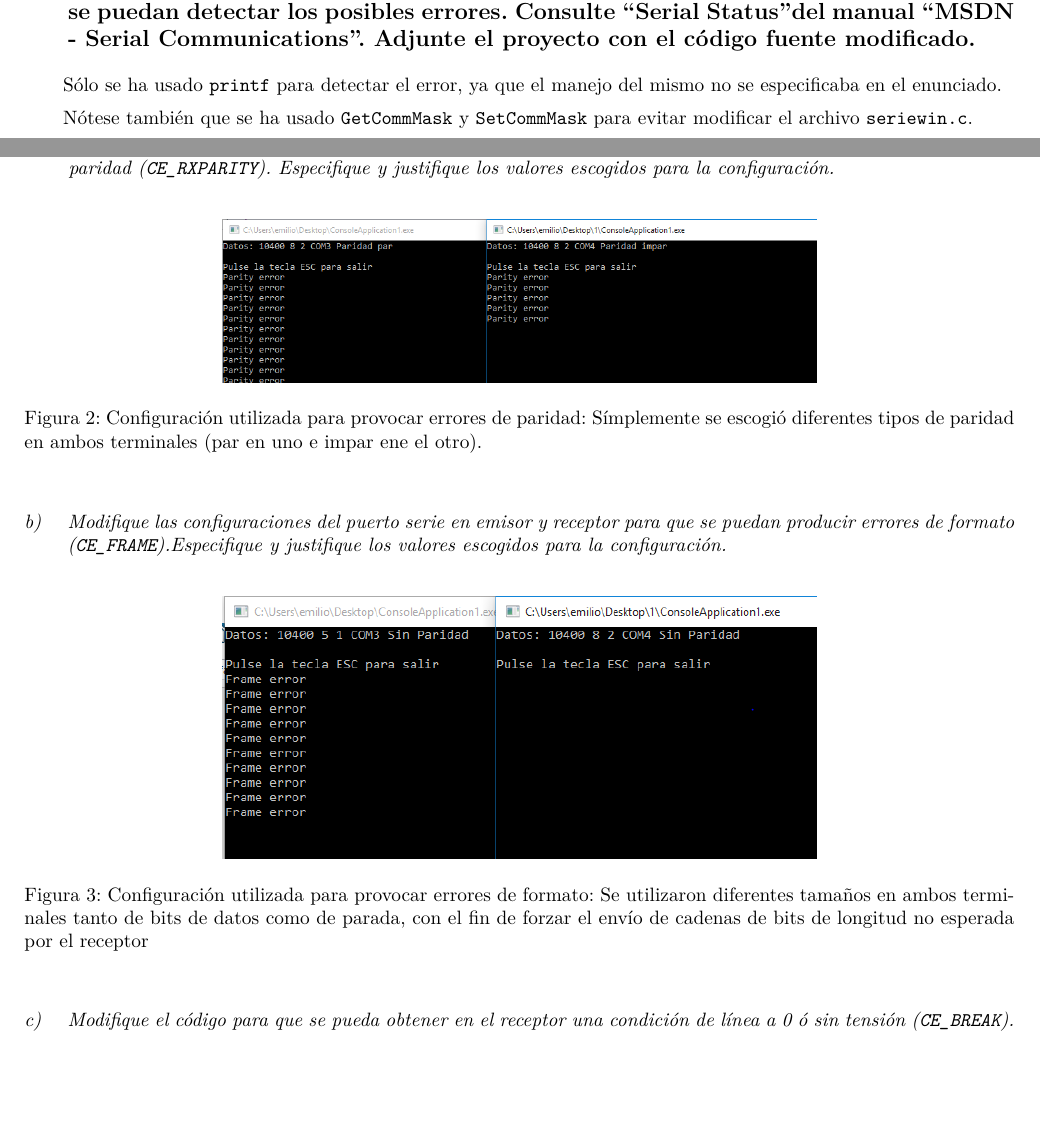
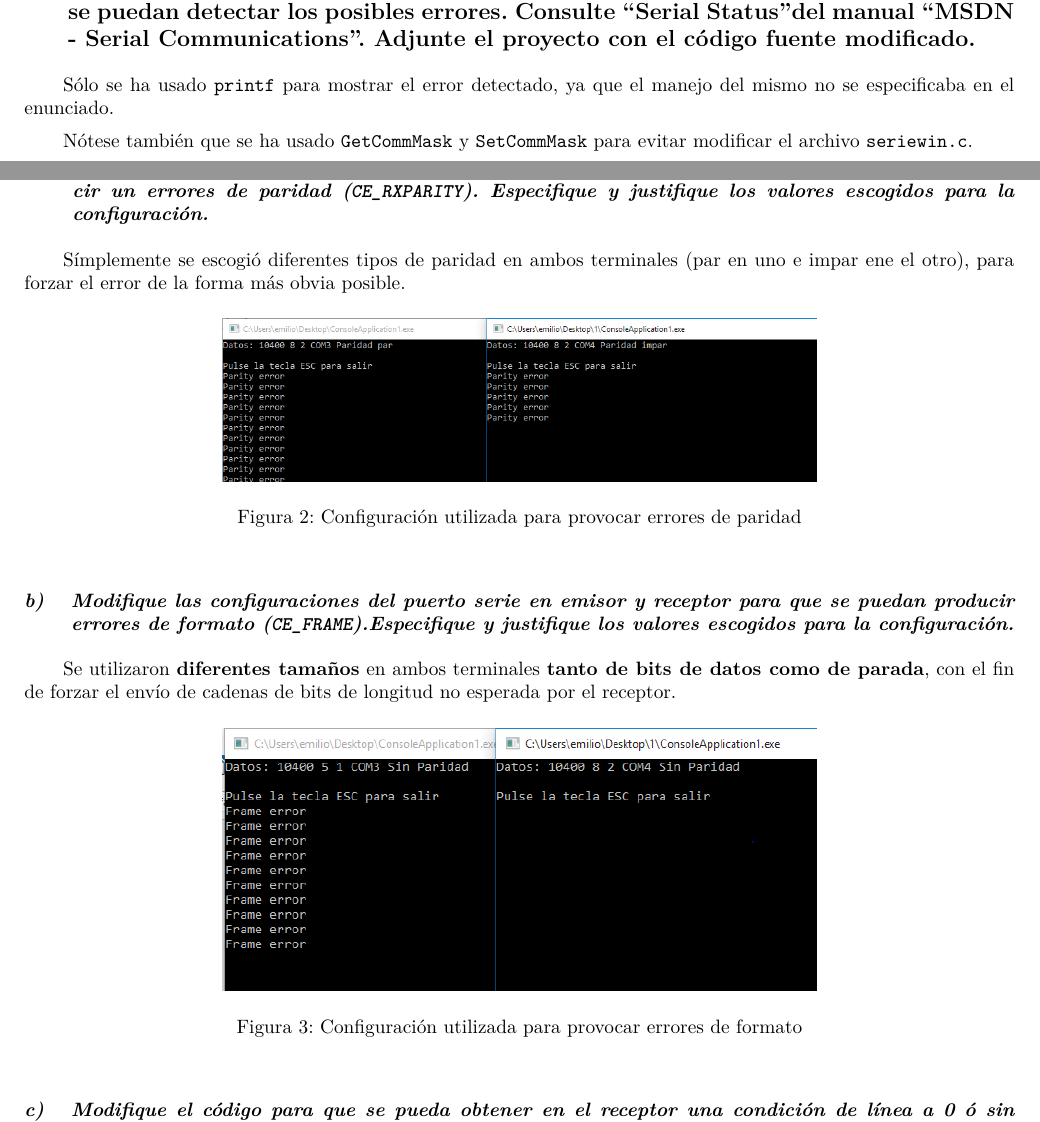
Before and after one commit to emilio/gii-3, a LaTeX document (computer-networks-i/serial/paperwork.tex): two parts of pages 11 and 13 of 14, joined at a grey line, cut so that both start at the same text, the shorter picture padded with empty space. The pictures show the PDF file computer-networks-i/serial/paperwork.pdf that the author committed with the source.

Commit message:
serial: Little reorganization

```diff
--- a/computer-networks-i/serial/paperwork.tex
+++ b/computer-networks-i/serial/paperwork.tex
@@ -317,8 +317,8 @@ hasta que se vuelva a recibir el carácter \texttt{XON}.
             Serial Communications". Adjunte el proyecto con el código fuente
             modificado.}
 
-Sólo se ha usado \texttt{printf} para detectar el error, ya que el manejo del
-mismo no se especificaba en el enunciado.
+Sólo se ha usado \texttt{printf} para mostrar el error detectado, ya que el
+manejo del mismo no se especificaba en el enunciado.
 
 Nótese también que se ha usado \texttt{GetCommMask} y \texttt{SetCommMask} para
 evitar modificar el archivo \texttt{seriewin.c}.
@@ -338,12 +338,13 @@ Los cambios aplicados con respecto al otro ejercicio son los siguientes
                (\texttt{CE\_RXPARITY}). Especifique y justifique los valores
                escogidos para la configuración.}
 
+Símplemente se escogió diferentes tipos de paridad en ambos terminales (par en
+uno e impar ene el otro), para forzar el error de la forma más obvia posible.
+
 \begin{figure}[H]
   \begin{center}
     \includegraphics[width=0.6\textwidth]{screenshots/parity-error.png}
-    \caption{Configuración utilizada para provocar errores de paridad:
-             Símplemente se escogió diferentes tipos de paridad en ambos
-             terminales (par en uno e impar ene el otro).}
+    \caption{Configuración utilizada para provocar errores de paridad}
   \end{center}
 \end{figure}
 
```
Also changed, not shown: computer-networks-i/serial/paperwork.pdf, computer-networks-i/serial/paperwork.tex (11 more changed lines).
